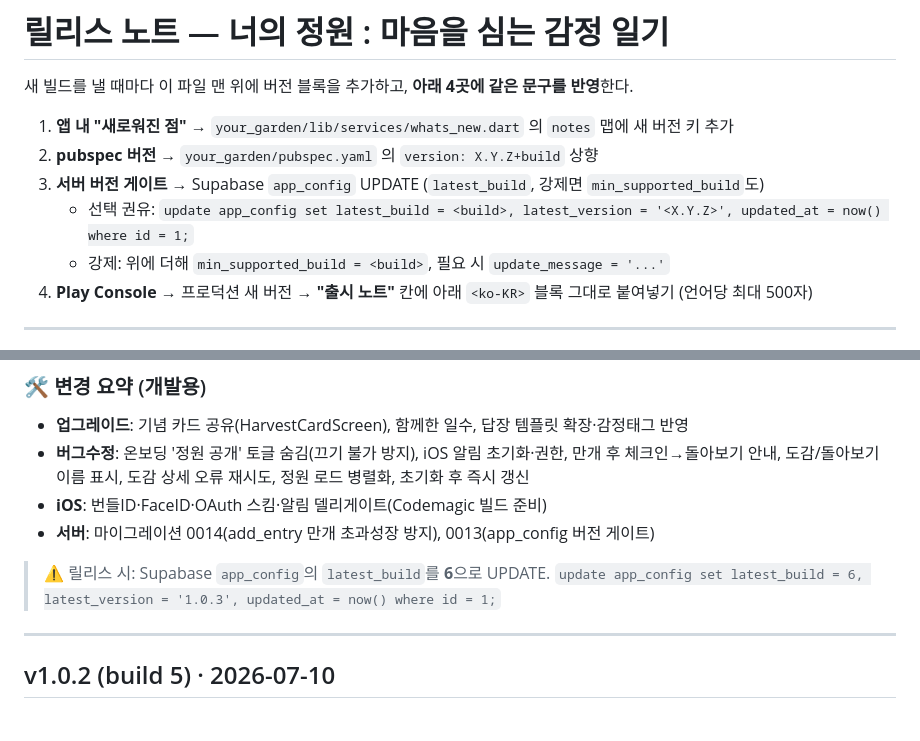
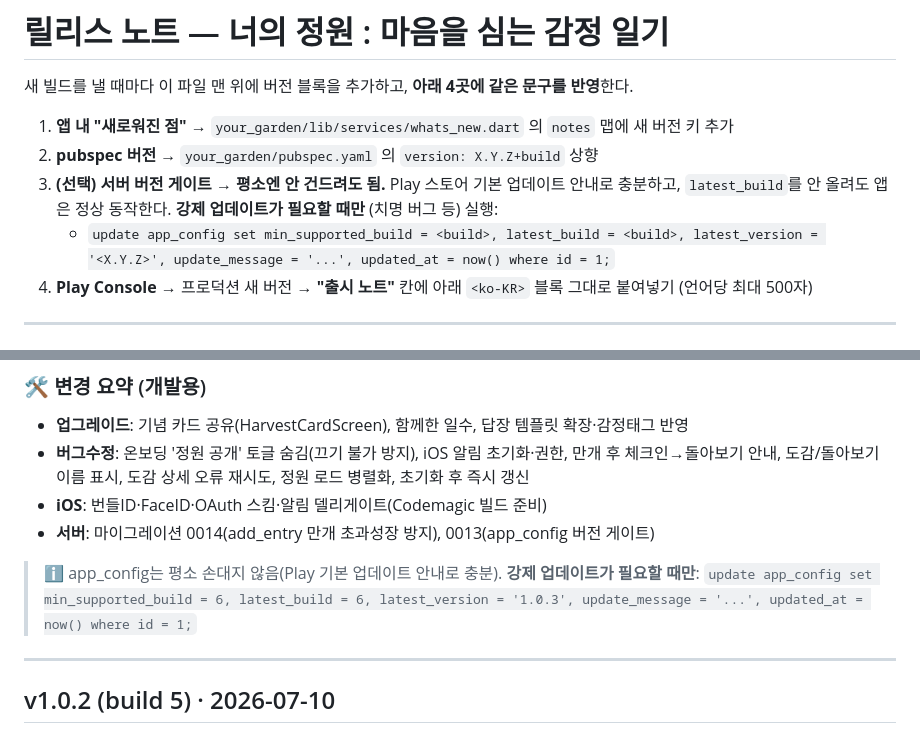
Before and after one commit to seungjae8815-stack/your_garden, a Markdown page: RELEASE_NOTES.md, 2 parts joined by grey strips. GitHub-like rendering.

Commit message:
릴리스 절차: app_config는 강제할 때만 (매 빌드 SQL 불필요)
Co-Authored-By: Claude Opus 4.8 (1M context) <noreply@anthropic.com>

```diff
--- a/RELEASE_NOTES.md
+++ b/RELEASE_NOTES.md
@@ -4,9 +4,9 @@
 
 1. **앱 내 "새로워진 점"** → `your_garden/lib/services/whats_new.dart` 의 `notes` 맵에 새 버전 키 추가
 2. **pubspec 버전** → `your_garden/pubspec.yaml` 의 `version: X.Y.Z+build` 상향
-3. **서버 버전 게이트** → Supabase `app_config` UPDATE (`latest_build`, 강제면 `min_supported_build`도)
-   - 선택 권유: `update app_config set latest_build = <build>, latest_version = '<X.Y.Z>', updated_at = now() where id = 1;`
-   - 강제: 위에 더해 `min_supported_build = <build>`, 필요 시 `update_message = '...'`
+3. **(선택) 서버 버전 게이트** → **평소엔 안 건드려도 됨.** Play 스토어 기본 업데이트 안내로 충분하고,
+   `latest_build`를 안 올려도 앱은 정상 동작한다. **강제 업데이트가 필요할 때만** (치명 버그 등) 실행:
+   - `update app_config set min_supported_build = <build>, latest_build = <build>, latest_version = '<X.Y.Z>', update_message = '...', updated_at = now() where id = 1;`
 4. **Play Console** → 프로덕션 새 버전 → **"출시 노트"** 칸에 아래 `<ko-KR>` 블록 그대로 붙여넣기 (언어당 최대 500자)
 
 ---
@@ -38,8 +38,8 @@
 - **iOS**: 번들ID·FaceID·OAuth 스킴·알림 델리게이트(Codemagic 빌드 준비)
 - **서버**: 마이그레이션 0014(add_entry 만개 초과성장 방지), 0013(app_config 버전 게이트)
 
-> ⚠️ 릴리스 시: Supabase `app_config`의 `latest_build`를 **6**으로 UPDATE.
-> `update app_config set latest_build = 6, latest_version = '1.0.3', updated_at = now() where id = 1;`
+> ℹ️ app_config는 평소 손대지 않음(Play 기본 업데이트 안내로 충분). **강제 업데이트가 필요할 때만**:
+> `update app_config set min_supported_build = 6, latest_build = 6, latest_version = '1.0.3', update_message = '...', updated_at = now() where id = 1;`
 
 ---
 
```
